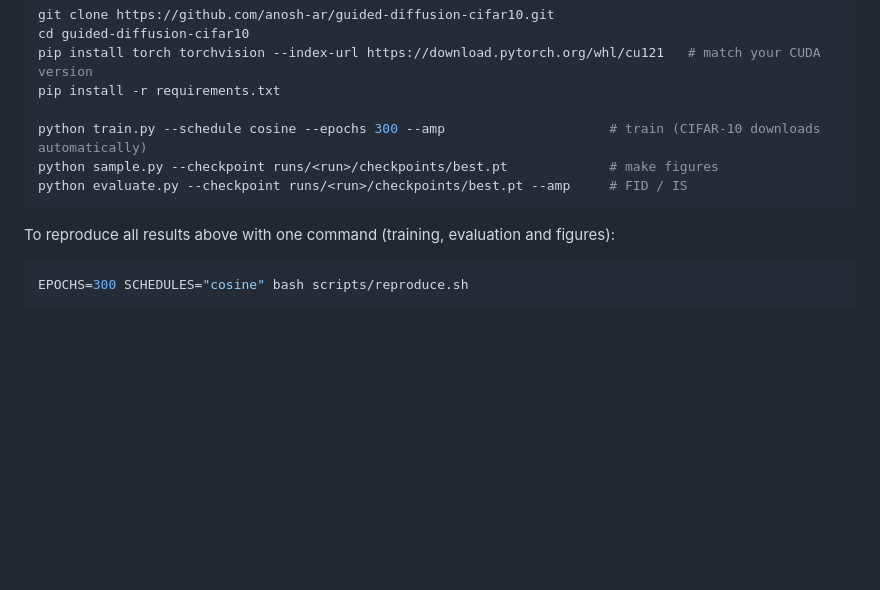
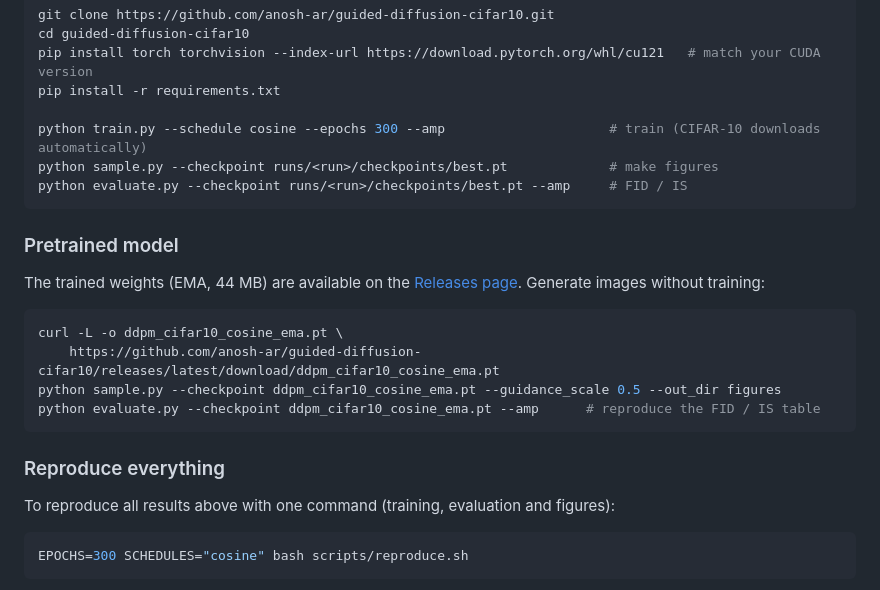
Before and after one commit to anosh-ar/guided-diffusion-cifar10, a Markdown page: README.md, the part around the change. GitHub-like rendering; blank space fills up the shorter version.

Commit message:
README: add pretrained model download

````diff
--- a/README.md
+++ b/README.md
@@ -100,6 +100,20 @@ python sample.py --checkpoint runs/<run>/checkpoints/best.pt             # make
 python evaluate.py --checkpoint runs/<run>/checkpoints/best.pt --amp     # FID / IS
 ```
 
+### Pretrained model
+
+The trained weights (EMA, 44 MB) are available on the [Releases page](https://github.com/anosh-ar/guided-diffusion-cifar10/releases).
+Generate images without training:
+
+```bash
+curl -L -o ddpm_cifar10_cosine_ema.pt \
+    https://github.com/anosh-ar/guided-diffusion-cifar10/releases/latest/download/ddpm_cifar10_cosine_ema.pt
+python sample.py --checkpoint ddpm_cifar10_cosine_ema.pt --guidance_scale 0.5 --out_dir figures
+python evaluate.py --checkpoint ddpm_cifar10_cosine_ema.pt --amp      # reproduce the FID / IS table
+```
+
+### Reproduce everything
+
 To reproduce all results above with one command (training, evaluation and figures):
 
 ```bash
````
